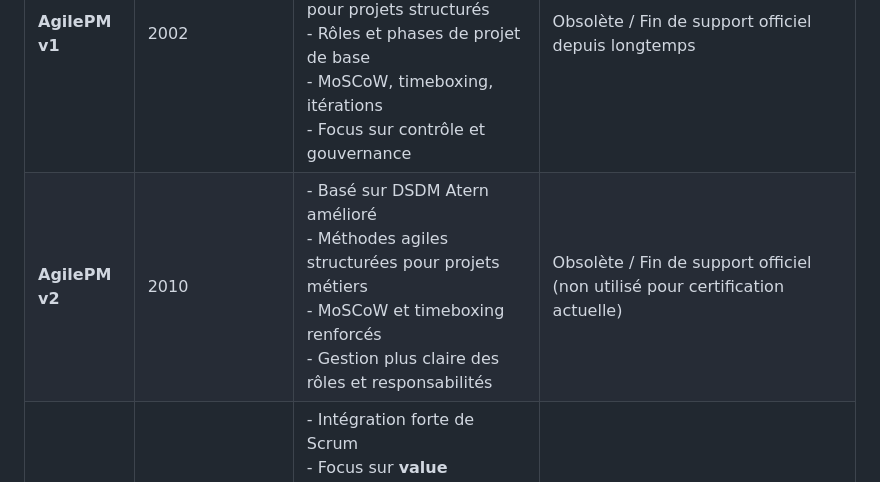
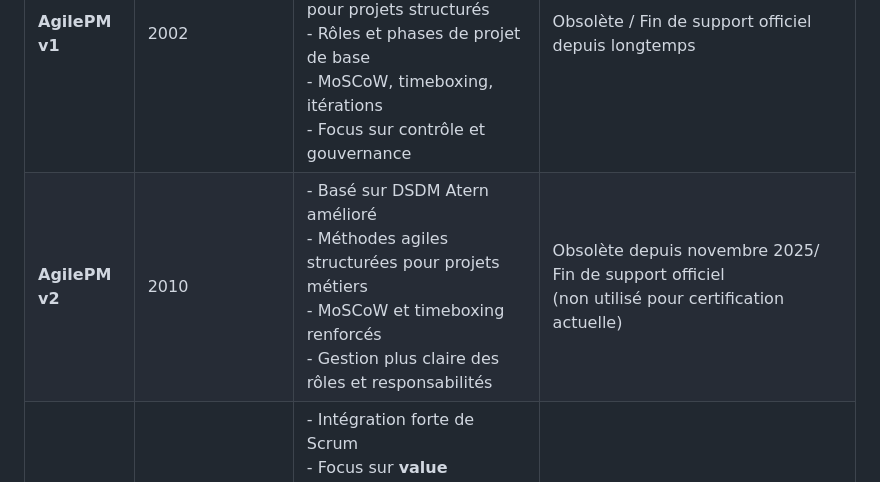
Before and after one commit to sanogotech/formationAgilePMv3APM, a Markdown page: cheatSheet/README.md, the part around the change. Rendered like a GitHub page.

```diff
--- a/cheatSheet/README.md
+++ b/cheatSheet/README.md
@@ -15,7 +15,7 @@ L’objectif principal est de **livrer de la valeur (value delivery)** plutôt q
 | Version        | Année de publication | Principales évolutions                                                                                                                                                                                                   | Statut / Expiration                                                             |
 | -------------- | -------------------- | ------------------------------------------------------------------------------------------------------------------------------------------------------------------------------------------------------------------------ | ------------------------------------------------------------------------------- |
 | **AgilePM v1** | 2002                 | - Première version formalisée du framework DSDM<br>- Introduit méthodes agiles pour projets structurés<br>- Rôles et phases de projet de base<br>- MoSCoW, timeboxing, itérations<br>- Focus sur contrôle et gouvernance | Obsolète / Fin de support officiel depuis longtemps                             |
-| **AgilePM v2** | 2010                 | - Basé sur DSDM Atern amélioré<br>- Méthodes agiles structurées pour projets métiers<br>- MoSCoW et timeboxing renforcés<br>- Gestion plus claire des rôles et responsabilités                                           | Obsolète / Fin de support officiel<br>(non utilisé pour certification actuelle) |
+| **AgilePM v2** | 2010                 | - Basé sur DSDM Atern amélioré<br>- Méthodes agiles structurées pour projets métiers<br>- MoSCoW et timeboxing renforcés<br>- Gestion plus claire des rôles et responsabilités                                           | Obsolète depuis novembre 2025/ Fin de support officiel<br>(non utilisé pour certification actuelle) |
 | **AgilePM v3** | 2017                 | - Intégration forte de Scrum<br>- Focus sur **value delivery** et **outcomes**<br>- Leadership agile renforcé<br>- Meilleure gouvernance, métriques et outils<br>- Artefacts et annexes étendus                          | Version actuelle / Support actif pour certification et pratique professionnelle |
 
 ---
```
